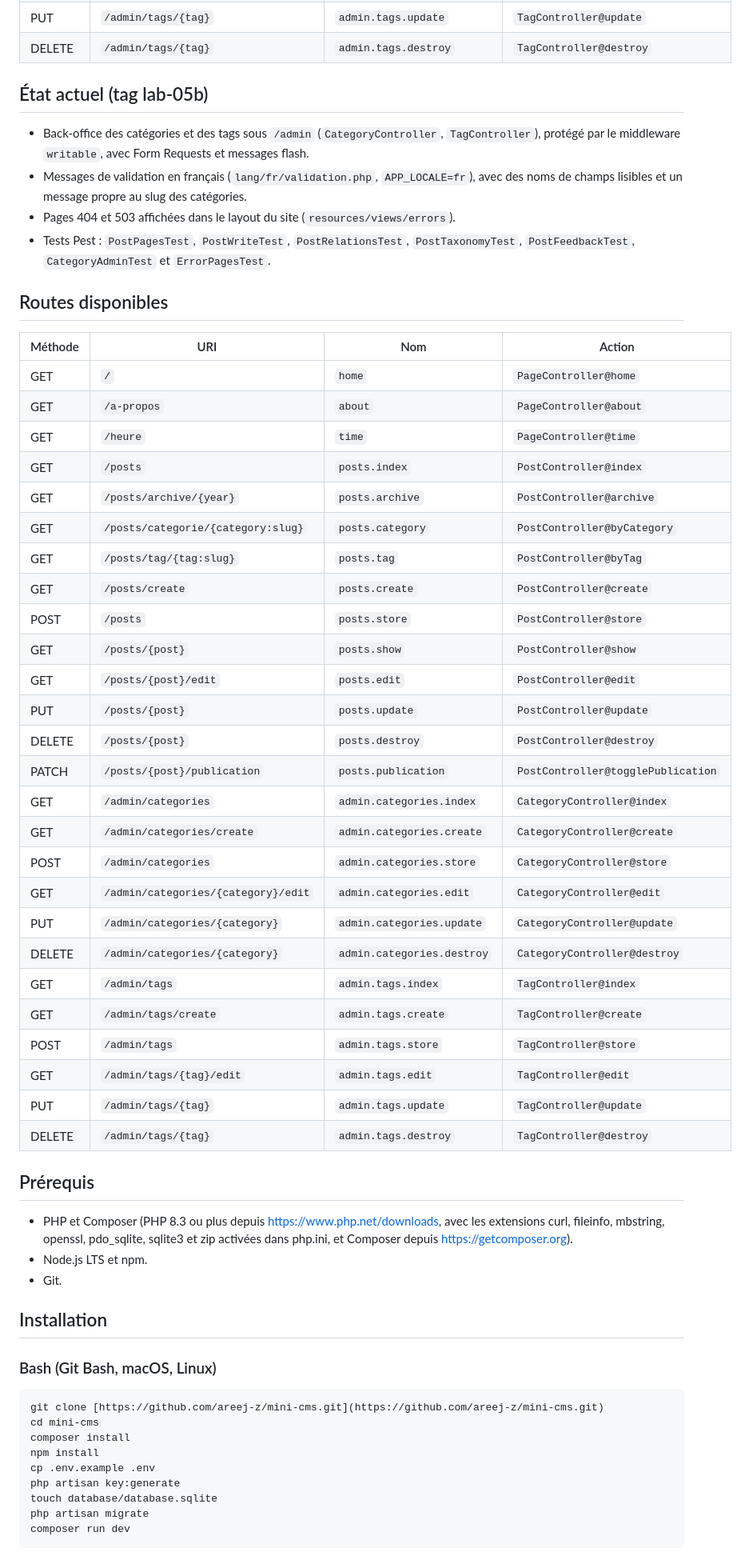
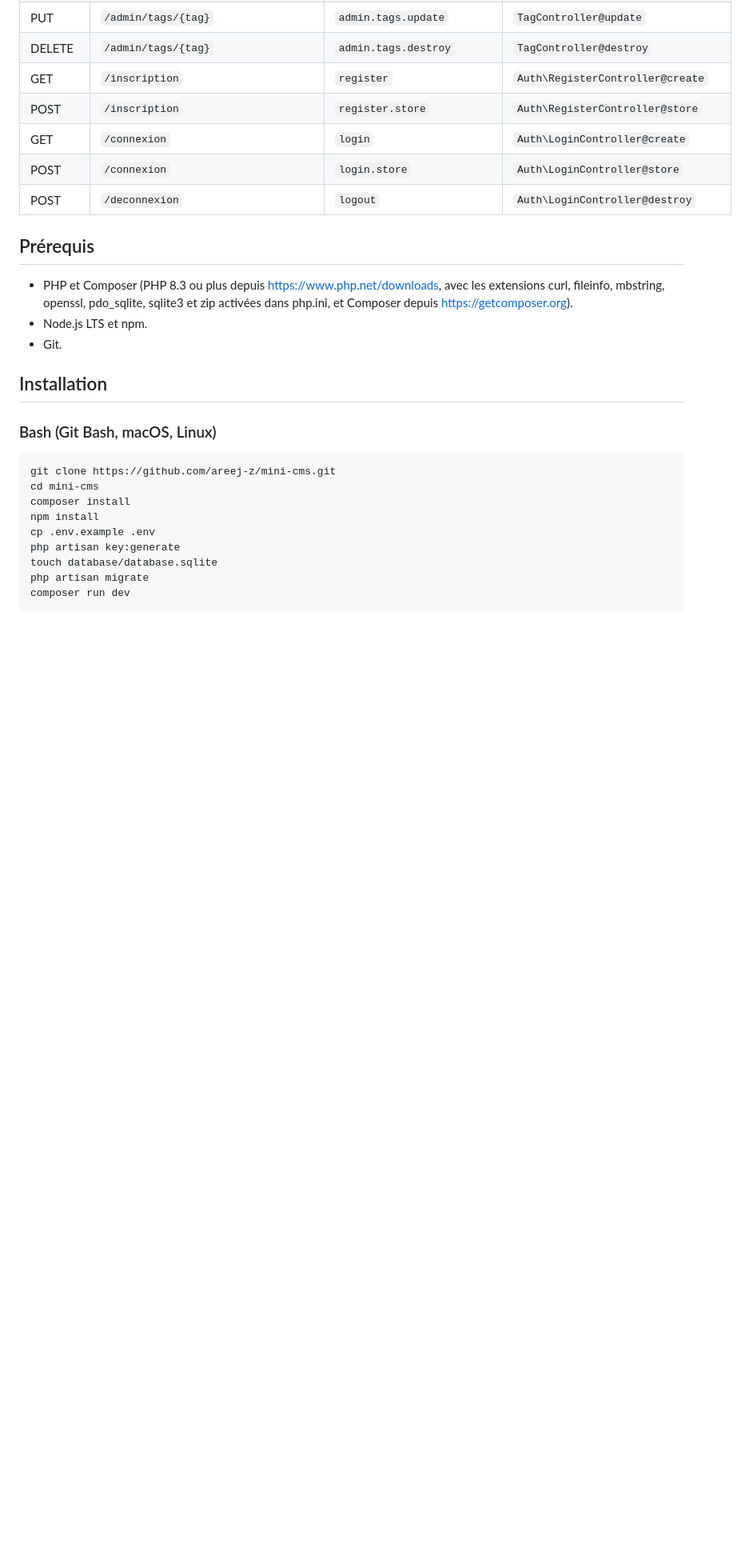
Before and after one commit to areej-z/mini-cms, a Markdown page: README.md, the part around one of its changes. Shown at 80% size. Rendered like a GitHub page; blank space fills up the shorter version.

````diff
--- a/README.md
+++ b/README.md
@@ -43,43 +45,11 @@ Mini-CMS évoluera au fil du semestre vers une petite plateforme de publication
 | GET | `/admin/tags/{tag}/edit` | `admin.tags.edit` | `TagController@edit` |
 | PUT | `/admin/tags/{tag}` | `admin.tags.update` | `TagController@update` |
 | DELETE | `/admin/tags/{tag}` | `admin.tags.destroy` | `TagController@destroy` |
-## État actuel (tag lab-05b)
-
-- Back-office des catégories et des tags sous `/admin` (`CategoryController`, `TagController`), protégé par le middleware `writable`, avec Form Requests et messages flash.
-- Messages de validation en français (`lang/fr/validation.php`, `APP_LOCALE=fr`), avec des noms de champs lisibles et un message propre au slug des catégories.
-- Pages 404 et 503 affichées dans le layout du site (`resources/views/errors`).
-- Tests Pest : `PostPagesTest`, `PostWriteTest`, `PostRelationsTest`, `PostTaxonomyTest`, `PostFeedbackTest`, `CategoryAdminTest` et `ErrorPagesTest`.
-
-## Routes disponibles
-
-| Méthode | URI | Nom | Action |
-|---|---|---|---|
-| GET | `/` | `home` | `PageController@home` |
-| GET | `/a-propos` | `about` | `PageController@about` |
-| GET | `/heure` | `time` | `PageController@time` |
-| GET | `/posts` | `posts.index` | `PostController@index` |
-| GET | `/posts/archive/{year}` | `posts.archive` | `PostController@archive` |
-| GET | `/posts/categorie/{category:slug}` | `posts.category` | `PostController@byCategory` |
-| GET | `/posts/tag/{tag:slug}` | `posts.tag` | `PostController@byTag` |
-| GET | `/posts/create` | `posts.create` | `PostController@create` |
-| POST | `/posts` | `posts.store` | `PostController@store` |
-| GET | `/posts/{post}` | `posts.show` | `PostController@show` |
-| GET | `/posts/{post}/edit` | `posts.edit` | `PostController@edit` |
-| PUT | `/posts/{post}` | `posts.update` | `PostController@update` |
-| DELETE | `/posts/{post}` | `posts.destroy` | `PostController@destroy` |
-| PATCH | `/posts/{post}/publication` | `posts.publication` | `PostController@togglePublication` |
-| GET | `/admin/categories` | `admin.categories.index` | `CategoryController@index` |
-| GET | `/admin/categories/create` | `admin.categories.create` | `CategoryController@create` |
-| POST | `/admin/categories` | `admin.categories.store` | `CategoryController@store` |
-| GET | `/admin/categories/{category}/edit` | `admin.categories.edit` | `CategoryController@edit` |
-| PUT | `/admin/categories/{category}` | `admin.categories.update` | `CategoryController@update` |
-| DELETE | `/admin/categories/{category}` | `admin.categories.destroy` | `CategoryController@destroy` |
-| GET | `/admin/tags` | `admin.tags.index` | `TagController@index` |
-| GET | `/admin/tags/create` | `admin.tags.create` | `TagController@create` |
-| POST | `/admin/tags` | `admin.tags.store` | `TagController@store` |
-| GET | `/admin/tags/{tag}/edit` | `admin.tags.edit` | `TagController@edit` |
-| PUT | `/admin/tags/{tag}` | `admin.tags.update` | `TagController@update` |
-| DELETE | `/admin/tags/{tag}` | `admin.tags.destroy` | `TagController@destroy` |
+| GET | `/inscription` | `register` | `Auth\RegisterController@create` |
+| POST | `/inscription` | `register.store` | `Auth\RegisterController@store` |
+| GET | `/connexion` | `login` | `Auth\LoginController@create` |
+| POST | `/connexion` | `login.store` | `Auth\LoginController@store` |
+| POST | `/deconnexion` | `logout` | `Auth\LoginController@destroy` |
 
 ## Prérequis
 - PHP et Composer (PHP 8.3 ou plus depuis https://www.php.net/downloads, avec les extensions curl, fileinfo, mbstring, openssl, pdo_sqlite, sqlite3 et zip activées dans php.ini, et Composer depuis https://getcomposer.org).
@@ -90,7 +60,7 @@ Mini-CMS évoluera au fil du semestre vers une petite plateforme de publication
 
 ### Bash (Git Bash, macOS, Linux)
 ```bash
-git clone [https://github.com/areej-z/mini-cms.git](https://github.com/areej-z/mini-cms.git)
+git clone https://github.com/areej-z/mini-cms.git
 cd mini-cms
 composer install
 npm install
````
Also changed, not shown: other parts of README.md (+14 -13 lines), screenshots/s11-connexion.png (added), screenshots/s11-interdit.png (added).
